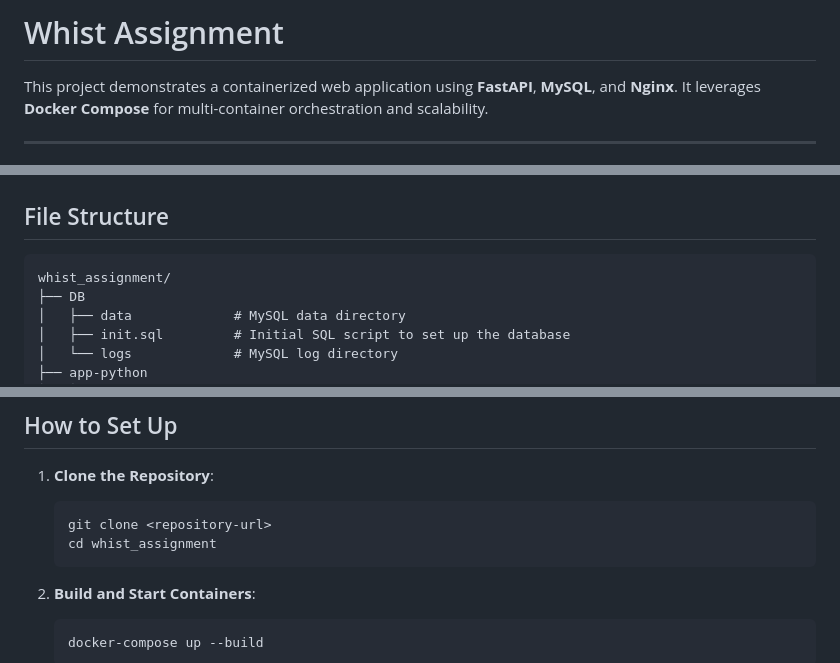
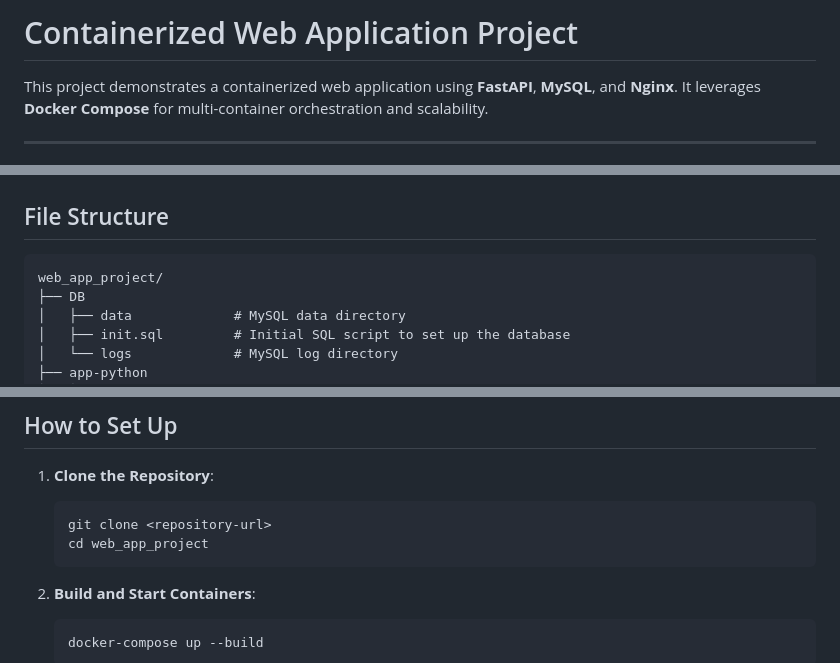
Before and after one commit to barmoshe/fast_api, a Markdown page: readme.md, 3 parts joined by grey strips. GitHub-like rendering.

````diff
--- a/readme.md
+++ b/readme.md
@@ -1,5 +1,4 @@
-
-# Whist Assignment
+# Containerized Web Application Project
 
 This project demonstrates a containerized web application using **FastAPI**, **MySQL**, and **Nginx**. It leverages **Docker Compose** for multi-container orchestration and scalability.
 
@@ -32,7 +31,7 @@ This project demonstrates a containerized web application using **FastAPI**, **M
 
 ## File Structure
 ```
-whist_assignment/
+web_app_project/
 ├── DB
 │   ├── data             # MySQL data directory
 │   ├── init.sql         # Initial SQL script to set up the database
@@ -71,7 +70,7 @@ whist_assignment/
 1. **Clone the Repository**:
    ```bash
    git clone <repository-url>
-   cd whist_assignment
+   cd web_app_project
    ```
 
 2. **Build and Start Containers**:
````
